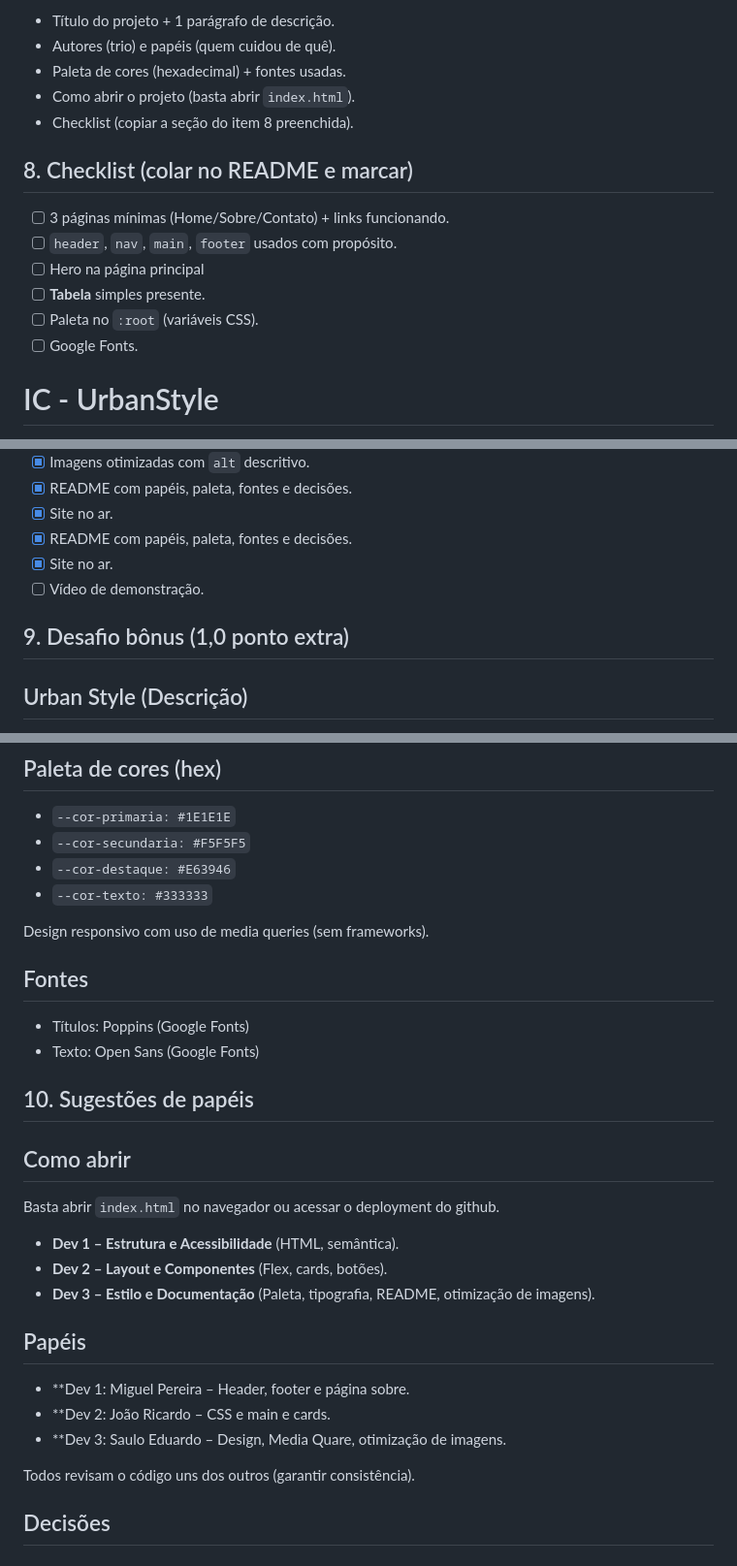
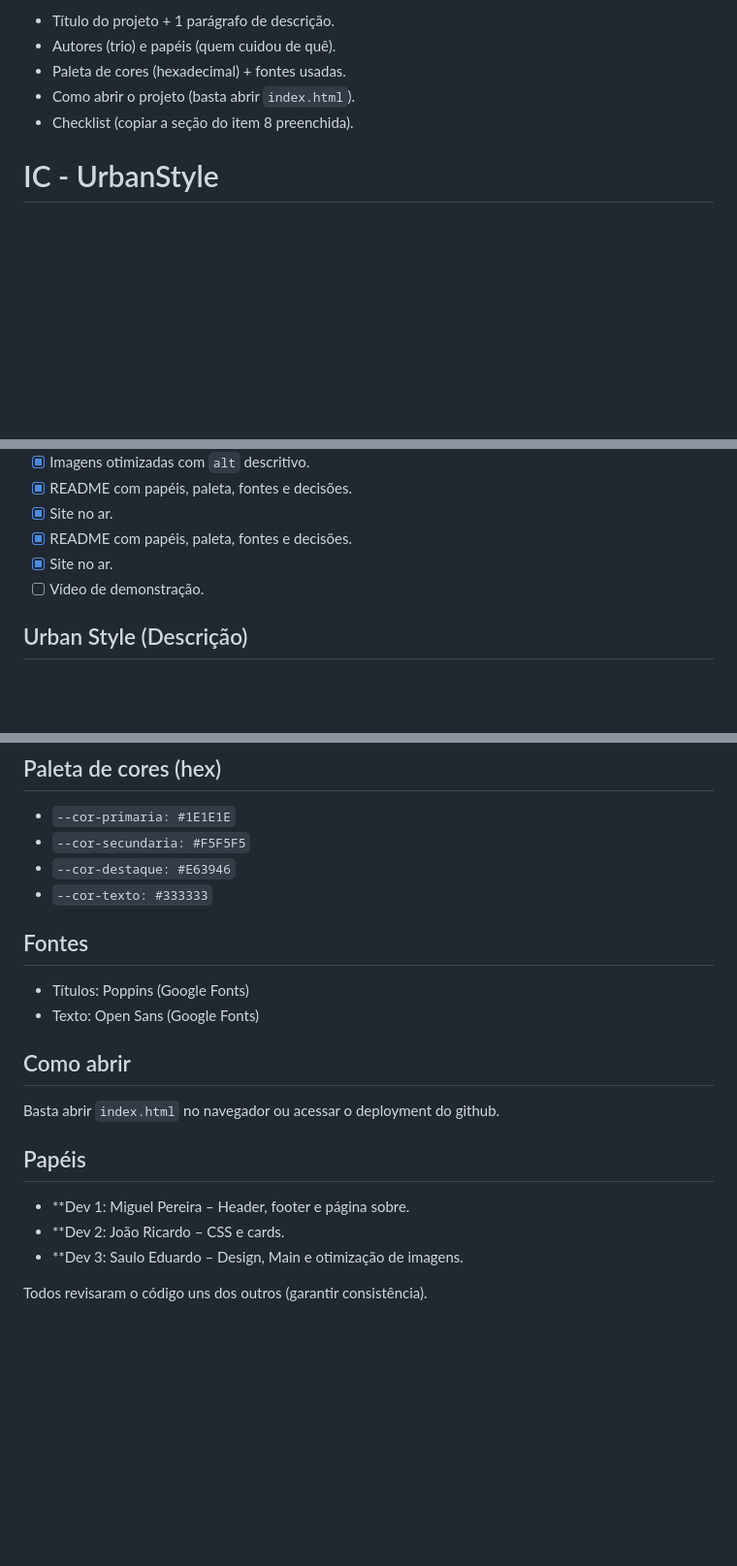
Before and after one commit to Miguel123448/Loja-Projeto-IC, a Markdown page: README.md, 3 parts joined by grey strips. Shown at 97% size. GitHub-like rendering; blank space fills up the shorter version.

```diff
--- a/README.md
+++ b/README.md
@@ -82,14 +82,6 @@ Obs: No repositório o arquivo **README.md** (obrigatório) deve conter:
 - Como abrir o projeto (basta abrir `index.html`).
 - Checklist (copiar a seção do item 8 preenchida).
 
-## 8. Checklist (colar no README e marcar)
-
-- [ ]  3 páginas mínimas (Home/Sobre/Contato) + links funcionando.
-- [ ]  `header`, `nav`, `main`, `footer` usados com propósito.
-- [ ]  Hero na página principal
-- [ ]  **Tabela** simples presente.
-- [ ]  Paleta no `:root` (variáveis CSS).
-- [ ]  Google Fonts.
 # IC - UrbanStyle
 - [x]  3 páginas mínimas (Home/Sobre/Contato) + links funcionando.
 - [x]  `header`, `nav`, `main`, `footer` usados com propósito.
@@ -104,7 +96,6 @@ Obs: No repositório o arquivo **README.md** (obrigatório) deve conter:
 - [x]  Site no ar.
 - [ ]  Vídeo de demonstração.
 
-## 9. Desafio bônus (1,0 ponto extra)
 ## Urban Style (Descrição)
 A Urban Style é uma marca fictícia de moda urbana que criamos para representar atitude, autenticidade e a identidade das ruas. A ideia foi desenvolver um site institucional moderno, limpo e fácil de navegar, que mostrasse o estilo e a identidade da marca.
 O projeto foi feito apenas com HTML5 e CSS3, sem frameworks, focando em semântica, acessibilidade e um design responsivo que se adapta bem em qualquer tela do celular ao computador.
@@ -115,22 +106,16 @@ O projeto foi feito apenas com HTML5 e CSS3, sem frameworks, focando em semânti
 - `--cor-destaque: #E63946`
 - `--cor-texto: #333333`
 
-Design responsivo com uso de media queries (sem frameworks).
 ## Fontes
 - Títulos: Poppins (Google Fonts)
 - Texto: Open Sans (Google Fonts)
 
-## 10. Sugestões de papéis
 ## Como abrir
 Basta abrir `index.html` no navegador ou acessar o deployment do github.
 
-- **Dev 1 – Estrutura e Acessibilidade** (HTML, semântica).
-- **Dev 2 – Layout e Componentes** (Flex, cards, botões).
-- **Dev 3 – Estilo e Documentação** (Paleta, tipografia, README, otimização de imagens).
 ## Papéis
 - **Dev 1: Miguel Pereira – Header, footer e página sobre.
-- **Dev 2: João Ricardo – CSS e main e cards.
-- **Dev 3: Saulo Eduardo – Design, Media Quare, otimização de imagens.
+- **Dev 2: João Ricardo – CSS e cards.
+- **Dev 3: Saulo Eduardo – Design, Main e otimização de imagens.
 
-Todos revisam o código uns dos outros (garantir consistência).
-## Decisões
+Todos revisaram o código uns dos outros (garantir consistência).
```
